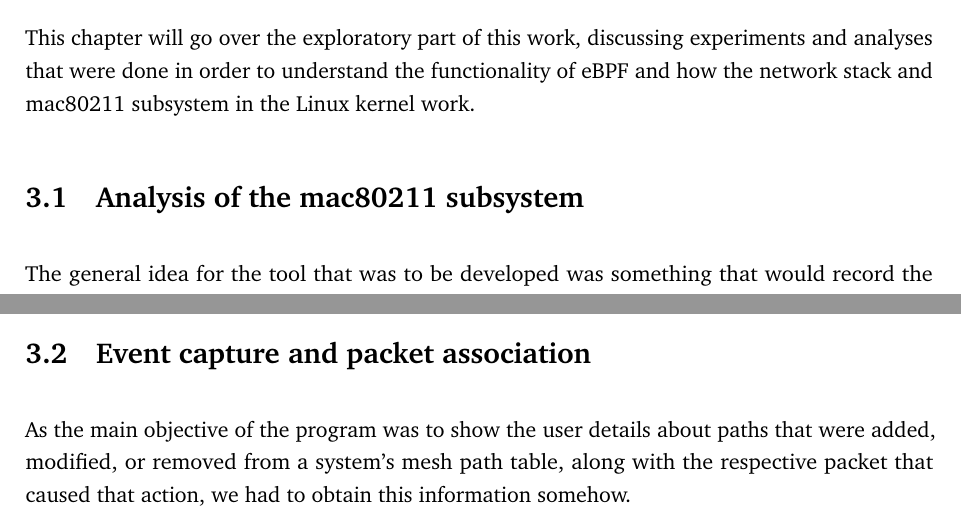
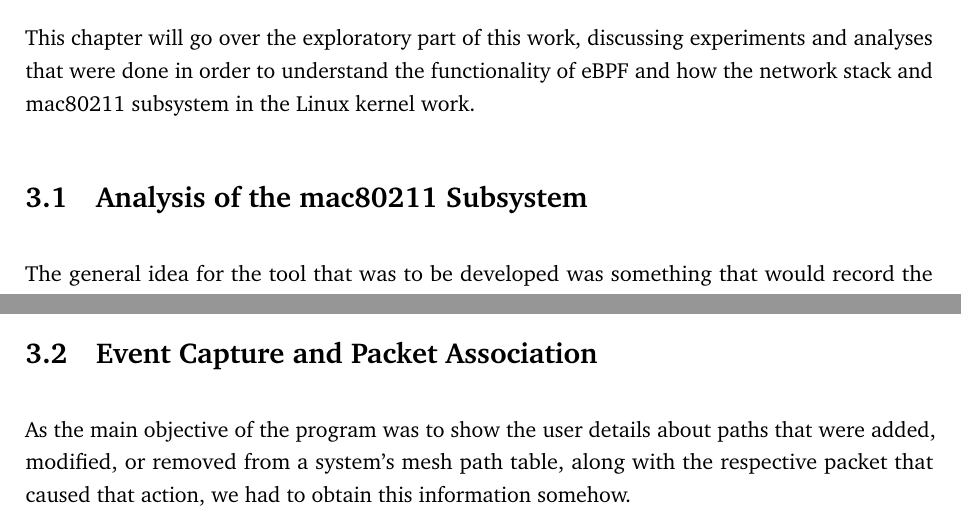
Before and after one commit to PillTime/thesis, a LaTeX thesis (latex/thesis.tex, which reads latex/chap-exploration.tex): two parts of pages 33 and 40 of 59, joined at a grey line, cut so that both start at the same text. Compiled offline with pdfLaTeX.

Commit message:
fix title capitalization
no caso de 'from' em 3.1.8 e 'with' em 5.2, alguns sitios dizem que fica em maiuscula e outros em minuscula, por isso decidi manter minuscula

```diff
--- a/latex/chap-exploration.tex
+++ b/latex/chap-exploration.tex
@@ -6,7 +6,7 @@ of eBPF and how the network stack and mac80211 subsystem in the Linux kernel
 work.
 
 
-\section{Analysis of the mac80211 subsystem}\label{sect:mac802}
+\section{Analysis of the mac80211 Subsystem}\label{sect:mac802}
 
 The general idea for the tool that was to be developed was something that would
 record the activity of a network and then display the changes that happened in
@@ -301,7 +301,7 @@ issue from blocking our progress, we decided to continue the development leaving
 the Raspberry Pi aside for a later date.
 
 
-\section{Event capture and packet association}\label{sect:evepktasc}
+\section{Event Capture and Packet Association}\label{sect:evepktasc}
 
 As the main objective of the program was to show the user details about paths
 that were added, modified, or removed from a system's mesh path table, along
```
Also changed, not shown: latex/chap-intro.tex (+1 -1 lines), latex/chap-tests.tex (+1 -1 lines).
